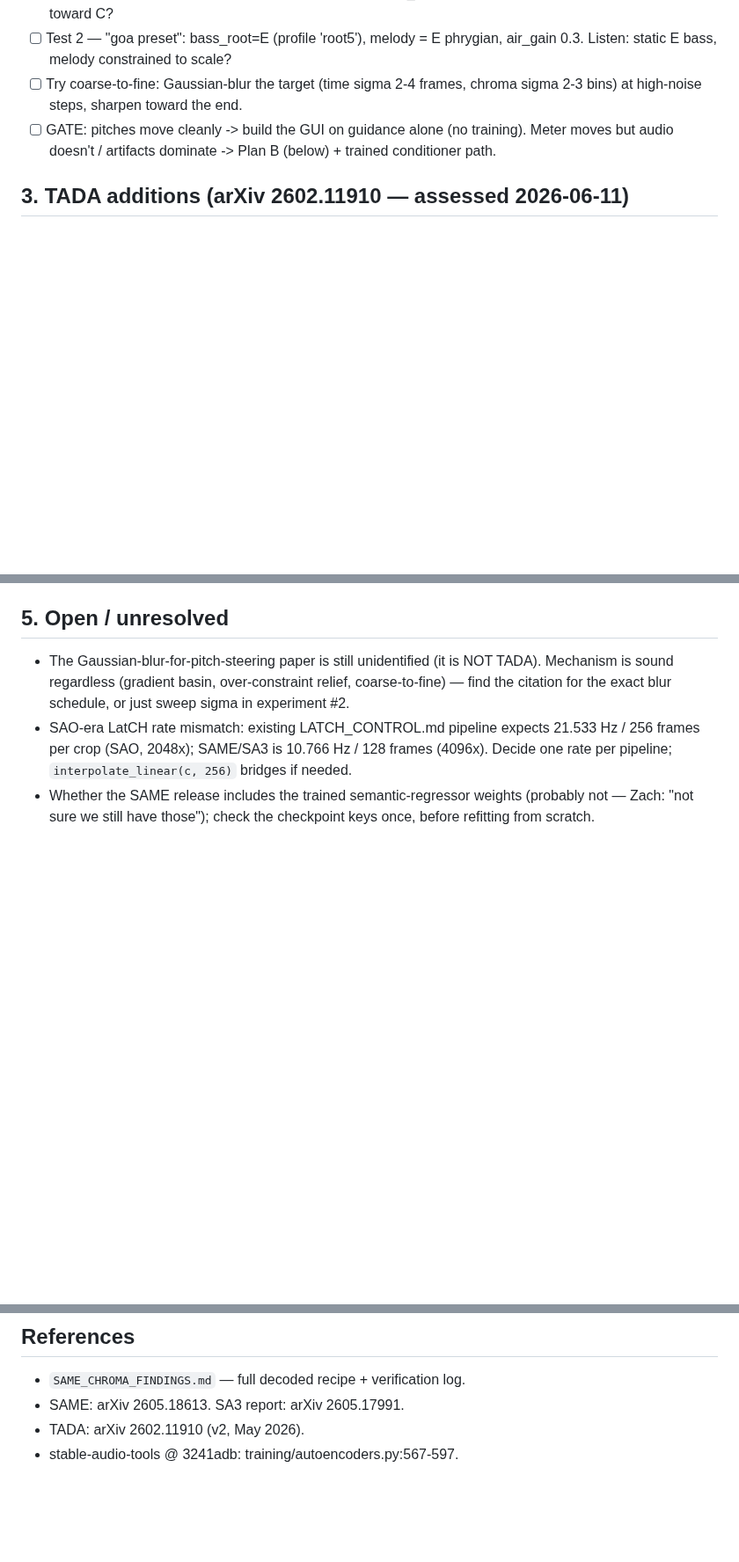
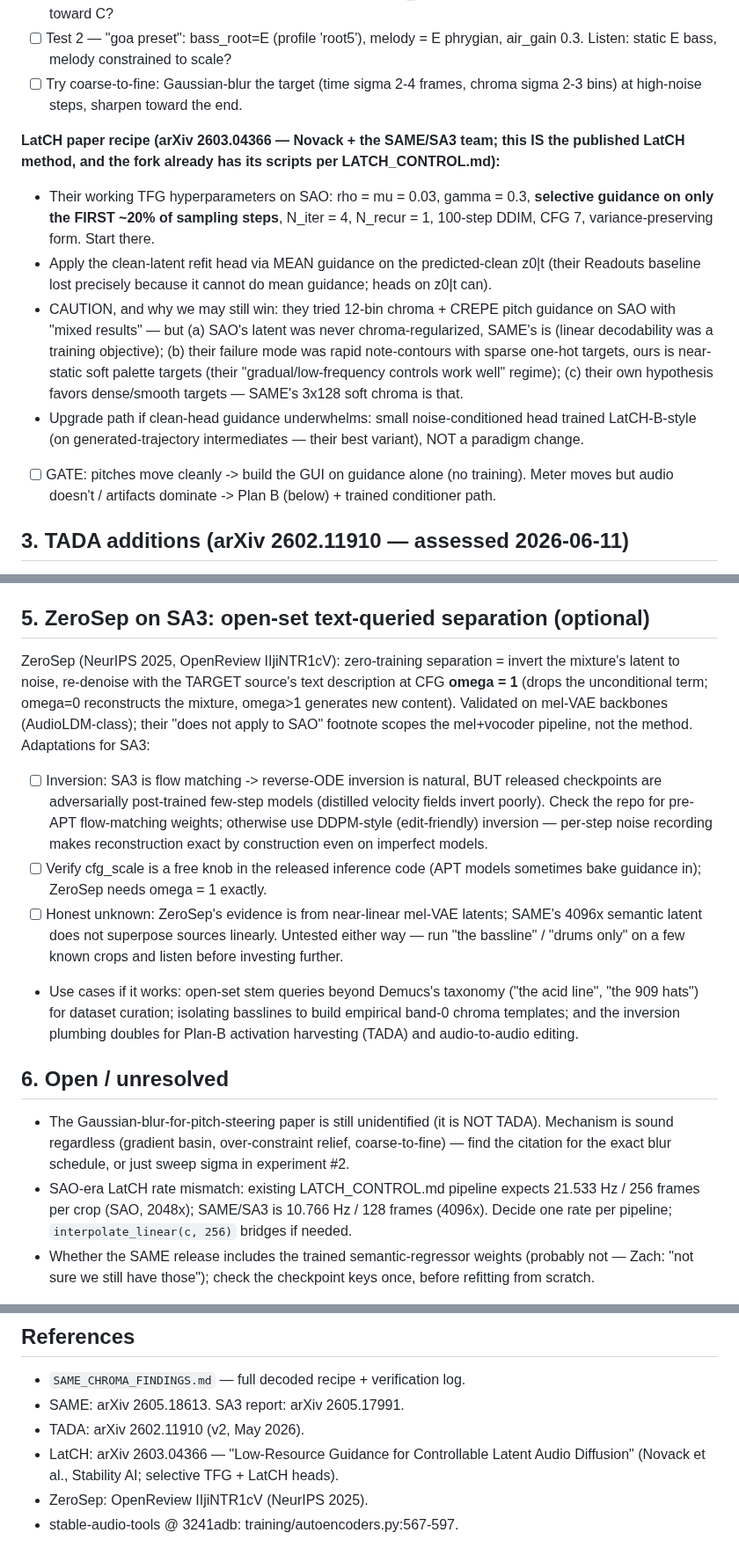
Before and after one commit to Taikakim/mir-feature-extraction, a Markdown page: PRODUCTION_MIGRATION.md, 3 parts joined by grey strips. Shown at 88% size. GitHub-like rendering; blank space fills up the shorter version.

Commit message:
docs: add LatCH paper recipe and ZeroSep-on-SA3 experiment to runbook
LatCH (arXiv 2603.04366, the SAME/SA3 team): working TFG hyperparameters
(selective guidance on first 20% of steps, rho=mu=0.03, gamma=0.3),
mean-guidance-on-z0|t note, the mixed-results chroma caution and why
SAME-chroma targets differ, LatCH-B upgrade path. ZeroSep (NeurIPS 2025):
new section 5 - inversion + omega=1 re-denoising for open-set separation,
with SA3-specific adaptations (APT checkpoint inversion risk, cfg_scale
check, semantic-latent unknown).

Co-Authored-By: Claude Opus 4.8 <noreply@anthropic.com>

```diff
--- a/PRODUCTION_MIGRATION.md
+++ b/PRODUCTION_MIGRATION.md
@@ -46,6 +46,27 @@ the readout direction audibly move generated pitch — or only move the meter?
       air_gain 0.3. Listen: static E bass, melody constrained to scale?
 - [ ] Try coarse-to-fine: Gaussian-blur the target (time sigma 2-4 frames,
       chroma sigma 2-3 bins) at high-noise steps, sharpen toward the end.
+
+**LatCH paper recipe (arXiv 2603.04366 — Novack + the SAME/SA3 team; this IS
+the published LatCH method, and the fork already has its scripts per
+LATCH_CONTROL.md):**
+- Their working TFG hyperparameters on SAO: rho = mu = 0.03, gamma = 0.3,
+  **selective guidance on only the FIRST ~20% of sampling steps**, N_iter = 4,
+  N_recur = 1, 100-step DDIM, CFG 7, variance-preserving form. Start there.
+- Apply the clean-latent refit head via MEAN guidance on the predicted-clean
+  z0|t (their Readouts baseline lost precisely because it cannot do mean
+  guidance; heads on z0|t can).
+- CAUTION, and why we may still win: they tried 12-bin chroma + CREPE pitch
+  guidance on SAO with "mixed results" — but (a) SAO's latent was never
+  chroma-regularized, SAME's is (linear decodability was a training
+  objective); (b) their failure mode was rapid note-contours with sparse
+  one-hot targets, ours is near-static soft palette targets (their
+  "gradual/low-frequency controls work well" regime); (c) their own
+  hypothesis favors dense/smooth targets — SAME's 3x128 soft chroma is that.
+- Upgrade path if clean-head guidance underwhelms: small noise-conditioned
+  head trained LatCH-B-style (on generated-trajectory intermediates — their
+  best variant), NOT a paradigm change.
+
 - [ ] GATE: pitches move cleanly -> build the GUI on guidance alone (no
       training). Meter moves but audio doesn't / artifacts dominate ->
       Plan B (below) + trained conditioner path.
@@ -93,7 +114,33 @@ no pitch concepts, no temporal control. Three things transfer:
 - [ ] Also: measure one genre-typical bass patch per root -> empirical
       band-0 template (replaces theoretical BASS_PROFILES weights).
 
-## 5. Open / unresolved
+## 5. ZeroSep on SA3: open-set text-queried separation (optional)
+
+ZeroSep (NeurIPS 2025, OpenReview IIjiNTR1cV): zero-training separation =
+invert the mixture's latent to noise, re-denoise with the TARGET source's
+text description at CFG **omega = 1** (drops the unconditional term; omega=0
+reconstructs the mixture, omega>1 generates new content). Validated on
+mel-VAE backbones (AudioLDM-class); their "does not apply to SAO" footnote
+scopes the mel+vocoder pipeline, not the method. Adaptations for SA3:
+
+- [ ] Inversion: SA3 is flow matching -> reverse-ODE inversion is natural,
+      BUT released checkpoints are adversarially post-trained few-step models
+      (distilled velocity fields invert poorly). Check the repo for pre-APT
+      flow-matching weights; otherwise use DDPM-style (edit-friendly)
+      inversion — per-step noise recording makes reconstruction exact by
+      construction even on imperfect models.
+- [ ] Verify cfg_scale is a free knob in the released inference code (APT
+      models sometimes bake guidance in); ZeroSep needs omega = 1 exactly.
+- [ ] Honest unknown: ZeroSep's evidence is from near-linear mel-VAE latents;
+      SAME's 4096x semantic latent does not superpose sources linearly.
+      Untested either way — run "the bassline" / "drums only" on a few known
+      crops and listen before investing further.
+- Use cases if it works: open-set stem queries beyond Demucs's taxonomy
+  ("the acid line", "the 909 hats") for dataset curation; isolating basslines
+  to build empirical band-0 chroma templates; and the inversion plumbing
+  doubles for Plan-B activation harvesting (TADA) and audio-to-audio editing.
+
+## 6. Open / unresolved
 
 - The Gaussian-blur-for-pitch-steering paper is still unidentified (it is NOT
   TADA). Mechanism is sound regardless (gradient basin, over-constraint relief,
@@ -112,4 +159,7 @@ no pitch concepts, no temporal control. Three things transfer:
 - `SAME_CHROMA_FINDINGS.md` — full decoded recipe + verification log.
 - SAME: arXiv 2605.18613. SA3 report: arXiv 2605.17991.
 - TADA: arXiv 2602.11910 (v2, May 2026).
+- LatCH: arXiv 2603.04366 — "Low-Resource Guidance for Controllable Latent
+  Audio Diffusion" (Novack et al., Stability AI; selective TFG + LatCH heads).
+- ZeroSep: OpenReview IIjiNTR1cV (NeurIPS 2025).
 - stable-audio-tools @ 3241adb: training/autoencoders.py:567-597.
```
